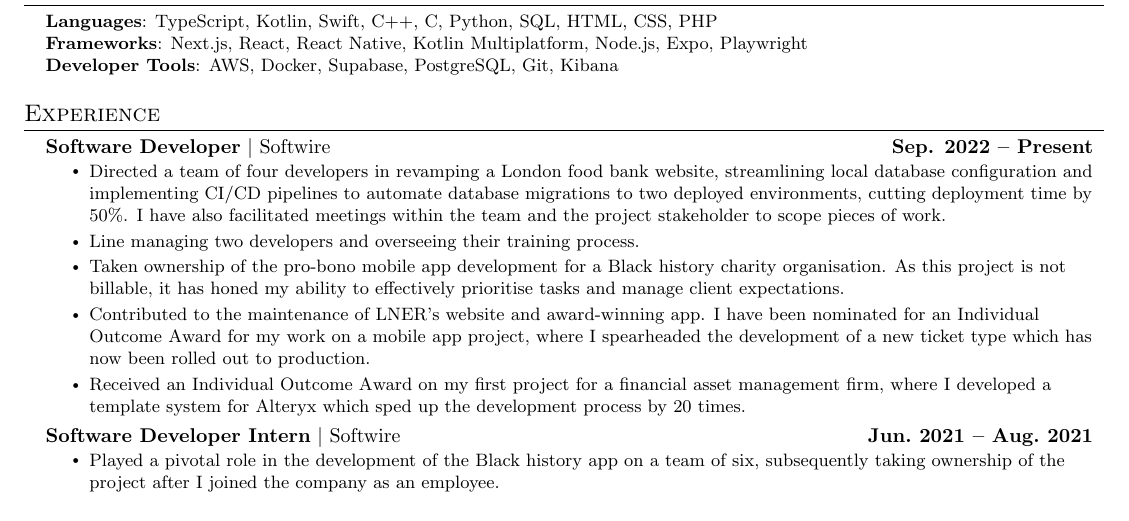
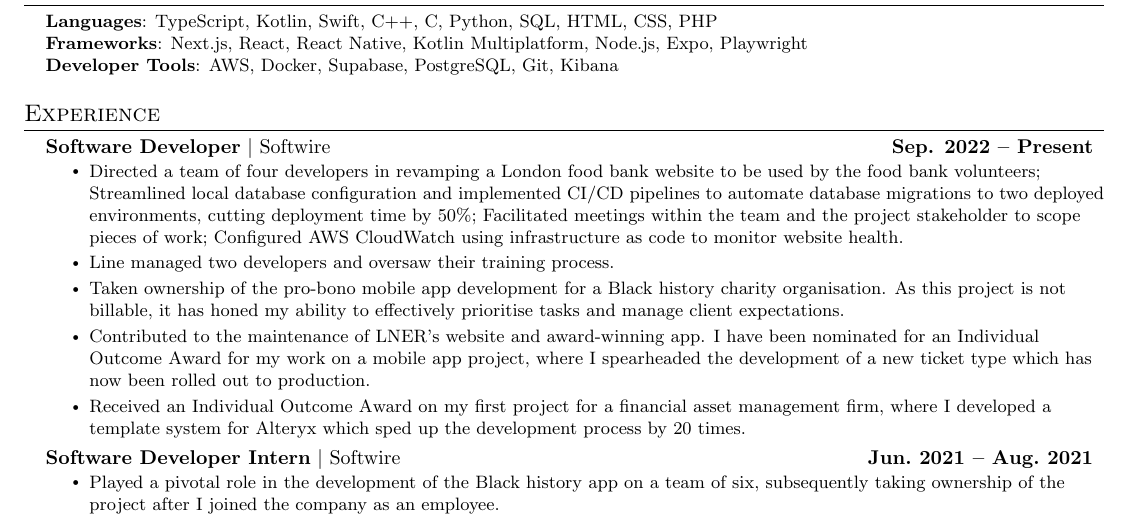
Before and after one commit to rickythedeveloper/cv, a LaTeX CV (cv.tex): part of the page, cut so that both start at the same text. Compiled offline with pdfLaTeX.

Commit message:
More content

```diff
--- a/cv.tex
+++ b/cv.tex
@@ -141,8 +141,8 @@
 			{Sep. 2022 -- Present}
       {Softwire}
     \resumeItemListStart
-      \resumeItem{Directed a team of four developers in revamping a London food bank website, streamlining local database configuration and implementing CI/CD pipelines to automate database migrations to two deployed environments, cutting deployment time by 50\%. I have also facilitated meetings within the team and the project stakeholder to scope pieces of work.}
-      \resumeItem{Line managing two developers and overseeing their training process.}
+      \resumeItem{Directed a team of four developers in revamping a London food bank website to be used by the food bank volunteers; Streamlined local database configuration and implemented CI/CD pipelines to automate database migrations to two deployed environments, cutting deployment time by 50\%; Facilitated meetings within the team and the project stakeholder to scope pieces of work; Configured AWS CloudWatch using infrastructure as code to monitor website health.}
+      \resumeItem{Line managed two developers and oversaw their training process.}
 			\resumeItem{Taken ownership of the pro-bono mobile app development for a Black history charity organisation. As this project is not billable, it has honed my ability to effectively prioritise tasks and manage client expectations.}
 			\resumeItem{Contributed to the maintenance of LNER’s website and award-winning app. I have been nominated for an Individual Outcome Award for my work on a mobile app project, where I spearheaded the development of a new ticket type which has now been rolled out to production.}
       \resumeItem{Received an Individual Outcome Award on my first project for a financial asset management firm, where I developed a template system for Alteryx which sped up the development process by 20 times.}
```
